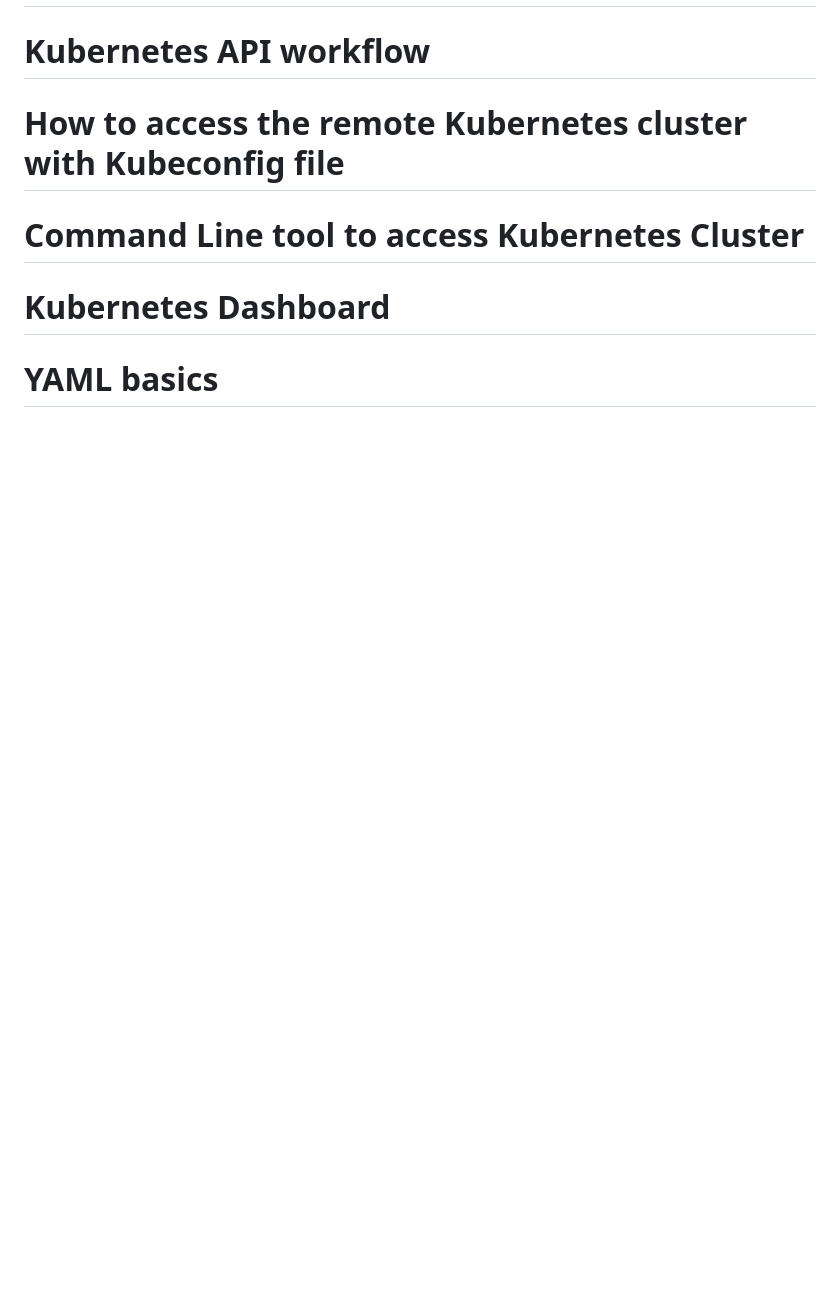
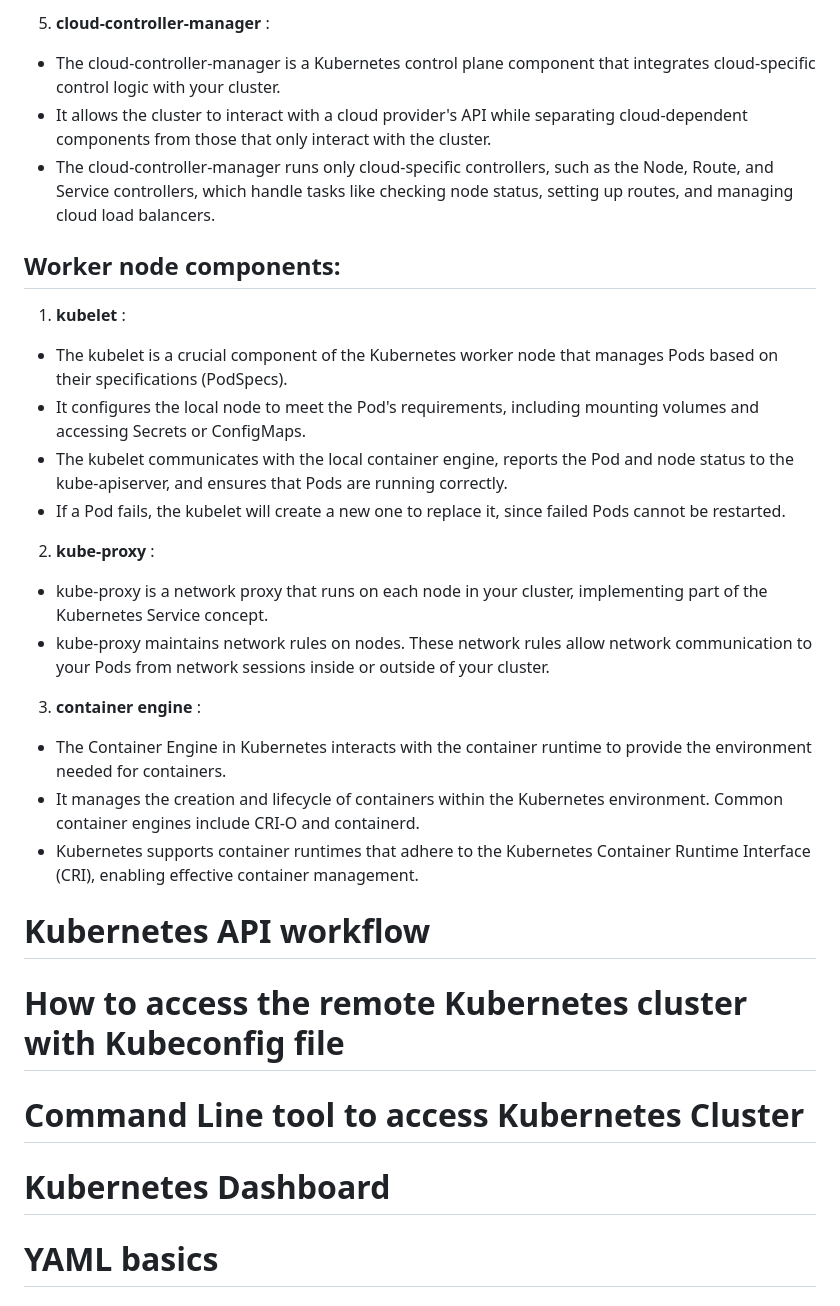
Before and after one commit to Sagar2366/LearnWithSagar, a Markdown page: CKA/chapter2/readme.md, the part around the change printed below. Rendered like a GitHub page; blank space fills up the shorter version.

```diff
--- a/CKA/chapter2/readme.md
+++ b/CKA/chapter2/readme.md
@@ -39,3 +74,24 @@
+5. <b>cloud-controller-manager</b> :
+- The cloud-controller-manager is a Kubernetes control plane component that integrates cloud-specific control logic with your cluster.
+- It allows the cluster to interact with a cloud provider's API while separating cloud-dependent components from those that only interact with the cluster.
+- The cloud-controller-manager runs only cloud-specific controllers, such as the Node, Route, and Service controllers, which handle tasks like checking node status, setting up routes, and managing cloud load balancers.
+
+## Worker node components:
+1. <b>kubelet</b> :
+- The kubelet is a crucial component of the Kubernetes worker node that manages Pods based on their specifications (PodSpecs).
+- It configures the local node to meet the Pod's requirements, including mounting volumes and accessing Secrets or ConfigMaps.
+- The kubelet communicates with the local container engine, reports the Pod and node status to the kube-apiserver, and ensures that Pods are running correctly.
+- If a Pod fails, the kubelet will create a new one to replace it, since failed Pods cannot be restarted.
+
+2. <b>kube-proxy</b> :
+- kube-proxy is a network proxy that runs on each node in your cluster, implementing part of the Kubernetes Service concept.
+- kube-proxy maintains network rules on nodes. These network rules allow network communication to your Pods from network sessions inside or outside of your cluster.
+
+3. <b>container engine</b> :
+- The Container Engine in Kubernetes interacts with the container runtime to provide the environment needed for containers.
+- It manages the creation and lifecycle of containers within the Kubernetes environment. Common container engines include CRI-O and containerd.
+- Kubernetes supports container runtimes that adhere to the Kubernetes Container Runtime Interface (CRI), enabling effective container management.
+
 
 # Kubernetes API workflow
 
```
Also changed, not shown: other parts of CKA/chapter2/readme.md (+35 -0 lines).
